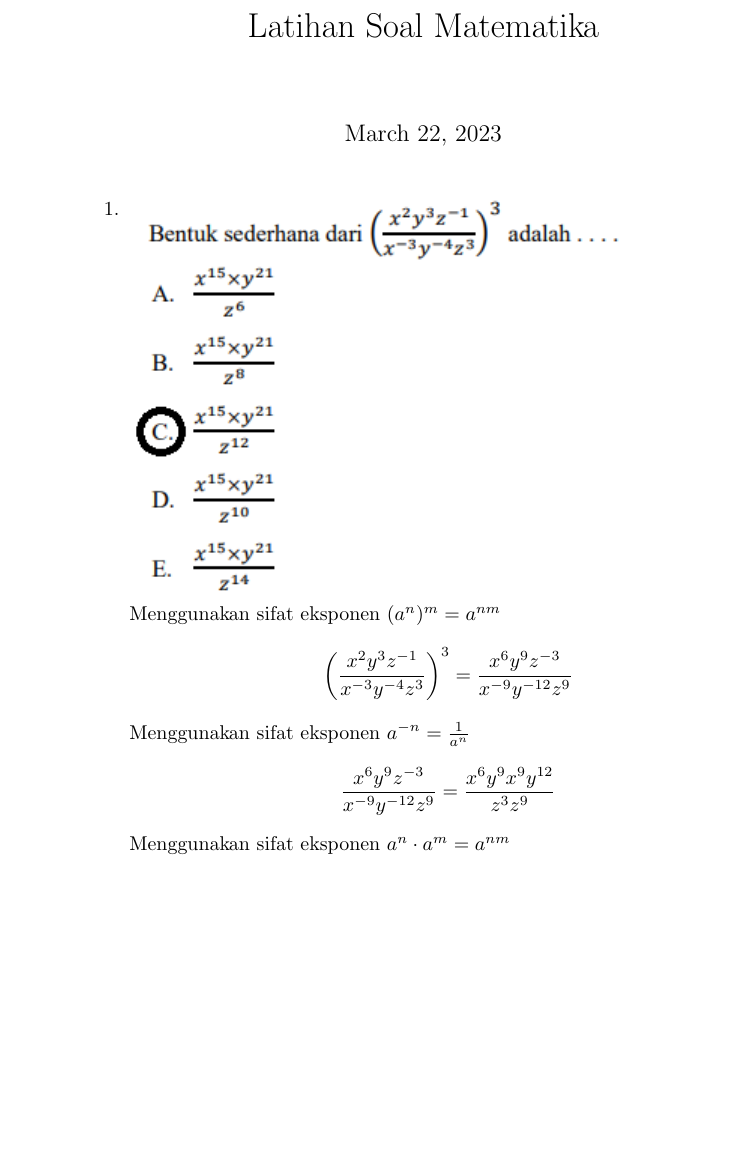
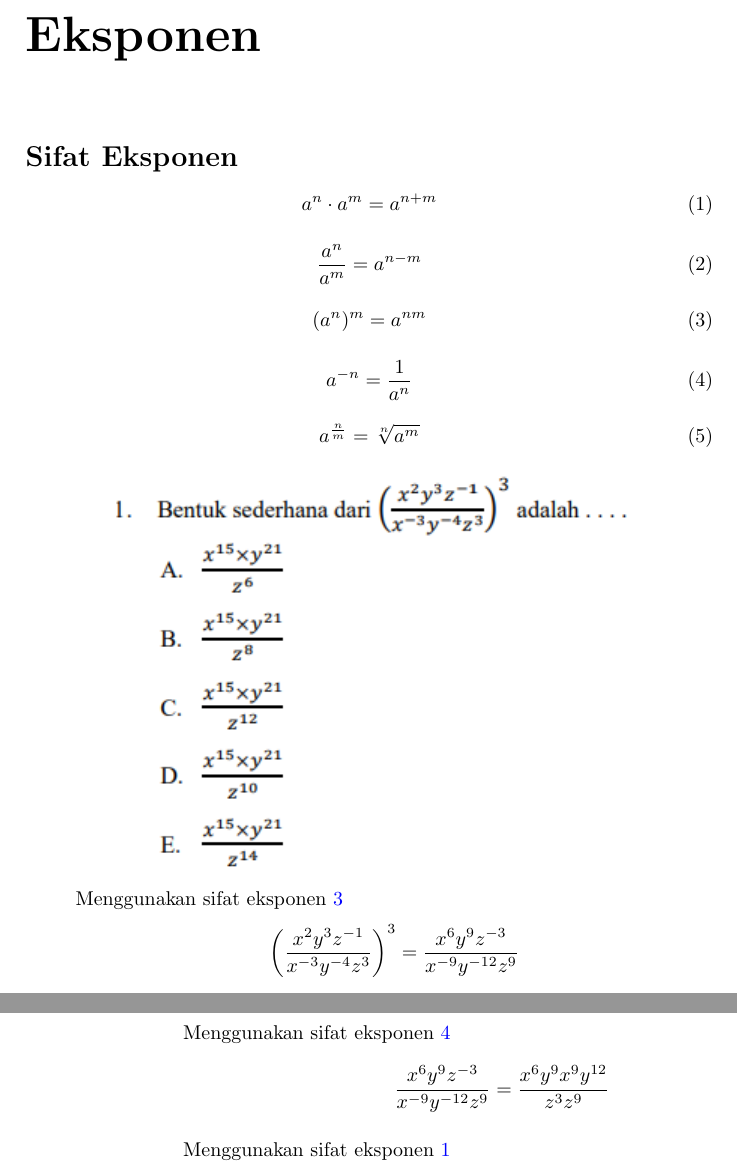
Before and after one commit to daffarandika/Latihan-Soal-PSAJ-Matematika, a LaTeX book (latsoalmtk.tex): part of page 1 of 2 before the commit and two parts of pages 1 and 2 of 2 after it, the two joined at a grey line, cut at the place of the change, the shorter picture padded with empty space. Compiled offline with pdfLaTeX.

Commit message:
Reformat.

```diff
--- a/latsoalmtk.tex
+++ b/latsoalmtk.tex
@@ -6,26 +16,54 @@
 
 \begin{document}
 
-\maketitle
+\chapter*{Eksponen}
 
-\begin{enumerate}
-    \item \begin{minipage}[t]{\linewidth}
-          \raggedright
-            \includegraphics[valign=t]{1.png}\\
-						Menggunakan sifat eksponen $(a^n)^m = a^{nm}$
+\section*{Sifat Eksponen}
+
+\begin{equation}
+\label{ex_mult}
+a^{n} \cdot a^{m} = a^{n+m}
+\end{equation}
+
+\begin{equation}
+\label{ex_div}
+\frac{a^{n}}{a^{m}} = a^{n-m}
+\end{equation}
+
+\begin{equation}
+\label{ex_pow}
+(a^n)^m = a^{nm}
+\end{equation}
+
+\begin{equation}
+\label{ex_neg}
+a^{-n}=\frac{1}{a^n}
+\end{equation}
+
+\begin{equation}
+\label{ex_frac}
+a^{\frac{n}{m}}=\sqrt[n]{a^m}
+\end{equation}
+
+% No. 1
+\begin{center}
+\includegraphics[	valign=t]{1.png} \\
+\end{center}
+\begin{itemize}
+\item[]
+Menggunakan sifat eksponen \ref{ex_pow}
 \[
-							\left(\frac{x^{2}y^{3}z^{-1}}{x^{-3}y^{-4}z^{3}}\right)^3 =
-							\frac{x^{6}y^{9}z^{-3}}{x^{-9}y^{-12}z^{9}}
+	\left(\frac{x^{2}y^{3}z^{-1}}{x^{-3}y^{-4}z^{3}}\right)^3 = \frac{x^{6}y^{9}z^{-3}}{x^{-9}y^{-12}z^{9}}
 \]
-						Menggunakan sifat eksponen $a^{-n}=\frac{1}{a^n}$
+\item[]
+Menggunakan sifat eksponen \ref{ex_neg}
 \[
 	\frac{x^{6}y^{9}z^{-3}}{x^{-9}y^{-12}z^{9}} =
 	\frac{x^{6}y^{9}x^{9}y^{12}}{z^{3}z^{9}}
 \]
-						Menggunakan sifat eksponen $a^{n}\cdot a^{m}=a^{nm}$
+\item[]
+Menggunakan sifat eksponen \ref{ex_mult}
 \[
 	\frac{x^{6}y^{9}x^{9}y^{12}}{z^{3}z^{9}} =
 	\frac{x^{15} y^{21}}{z^{12}} \left(C\right)
 \]
-					\end{minipage}
-				\item \begin{minipage}[t]{\linewidth}
```
Also changed, not shown: 1.png, 2.png, 3.png, latsoalmtk.pdf, latsoalmtk.tex (40 more changed lines), 5 other files. Lines whose indentation alone changed are shown as unchanged.
